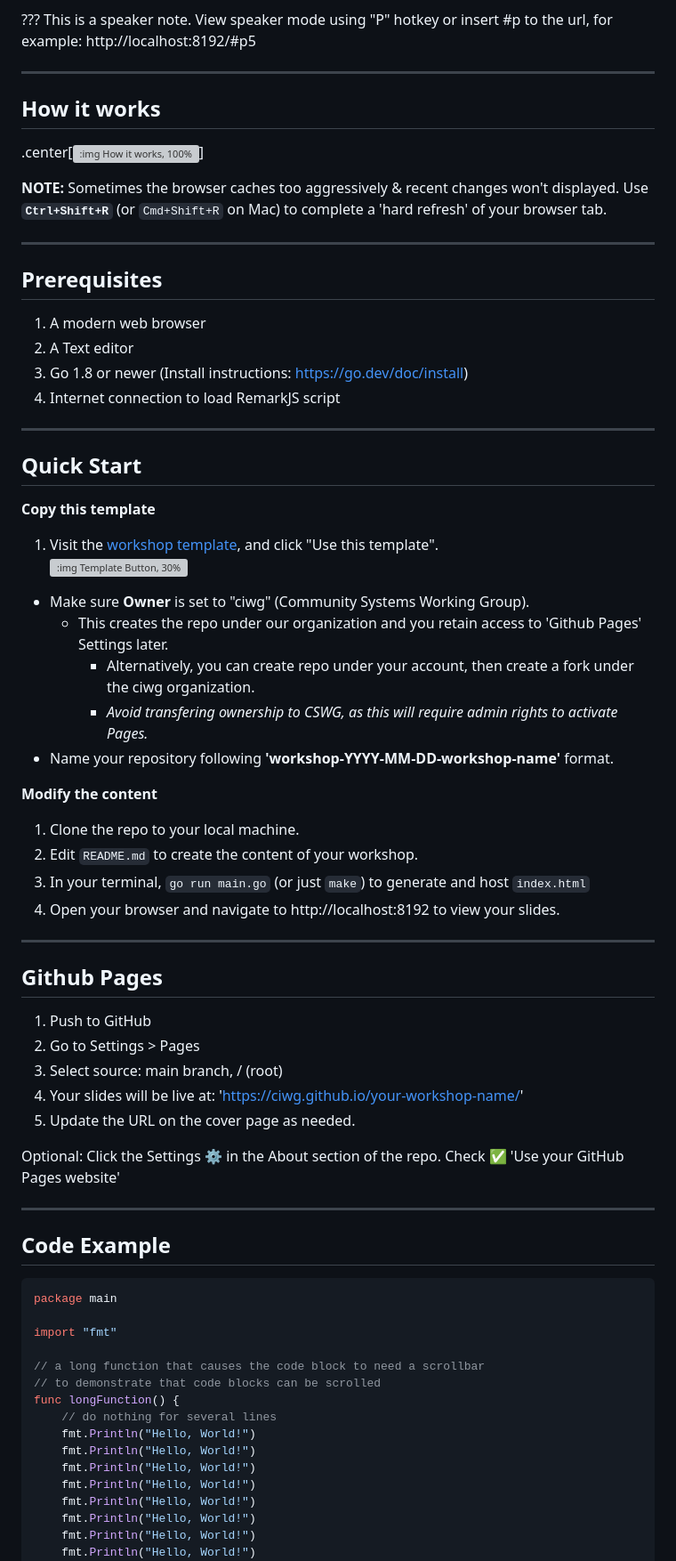
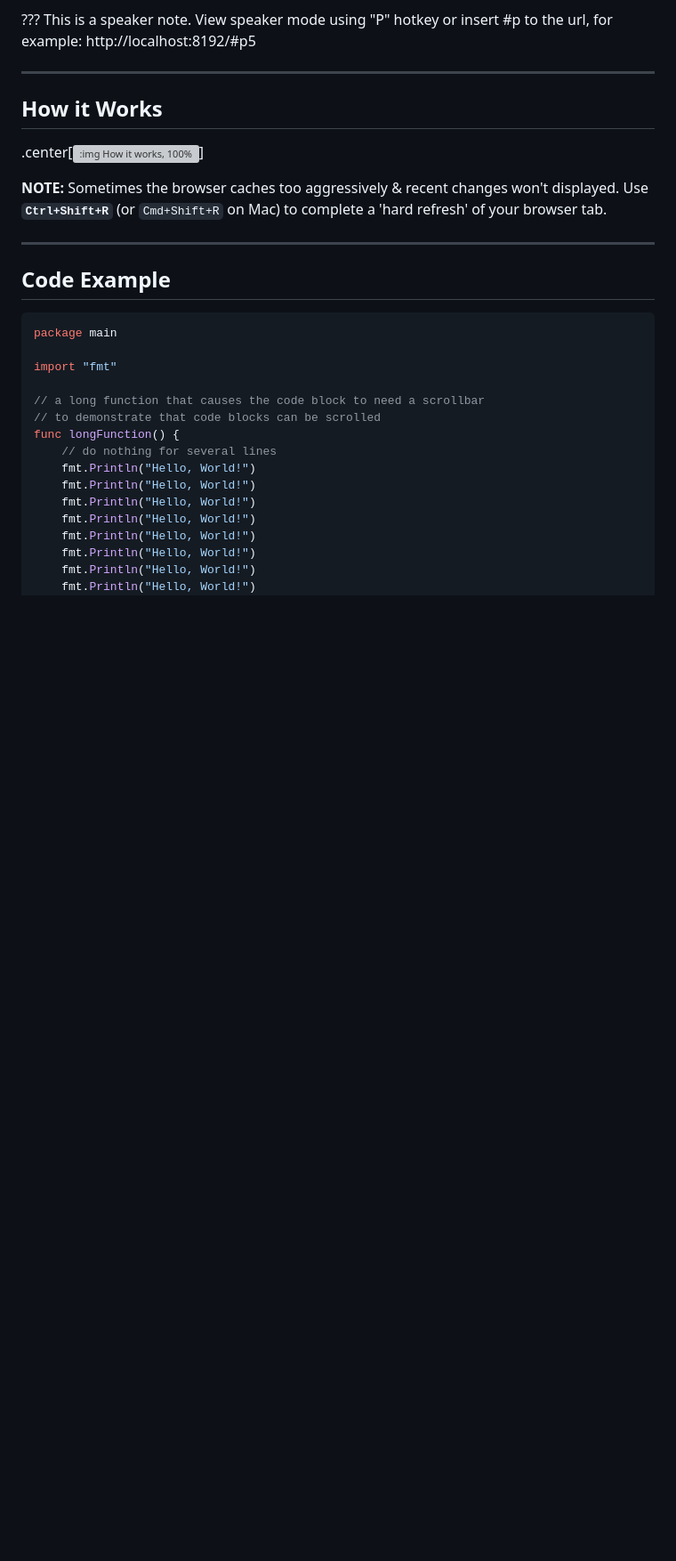
Before and after one commit to ciwg/workshop-YYYY-MM-DD-template, a Markdown page: README.md, the part around the change printed below. Shown: that part at 89% size. Rendered like a GitHub page; blank space fills up the shorter version; grey boxes are pictures that could not be loaded.

```diff
--- a/README.md
+++ b/README.md
@@ -48,51 +77,11 @@ This is a speaker note. View speaker mode using "P" hotkey or insert #p to the u
 
 ---
 
-## How it works
+## How it Works
 
 .center[![:img How it works, 100%](images/How-it-works.svg)]
 
 **NOTE:** Sometimes the browser caches too aggressively & recent changes won't displayed. Use **`Ctrl+Shift+R`** (or `Cmd+Shift+R` on Mac) to complete a 'hard refresh' of your browser tab.
-
----
-## Prerequisites
-1. A modern web browser
-2. A Text editor
-3. Go 1.8 or newer (Install instructions: https://go.dev/doc/install)
-4. Internet connection to load RemarkJS script
-
----
-
-## Quick Start
-
-**Copy this template**
-1. Visit the [workshop template](https://github.com/ciwg/workshop-YYYY-MM-DD-template/), and click "Use this template".
-![:img Template Button, 30%](https://docs.github.com/assets/cb-76823/mw-1440/images/help/repository/use-this-template-button.webp)
-
-- Make sure **Owner** is set to "ciwg" (Community Systems Working Group).
-    - This creates the repo under our organization and you retain access to 'Github Pages' Settings later.
-        - Alternatively, you can create repo under your account, then create a fork under the ciwg organization.
-        - *Avoid transfering ownership to CSWG, as this will require admin rights to activate Pages.*
-- Name your repository following **'workshop-YYYY-MM-DD-workshop-name'** format.
-
-**Modify the content**
-1. Clone the repo to your local machine.
-3. Edit `README.md` to create the content of your workshop.
-4. In your terminal, `go run main.go` (or just `make`) to generate and host `index.html`
-5. Open your browser and navigate to http://localhost:8192 to view your slides.
-
----
-
-## Github Pages
-
-1. Push to GitHub
-2. Go to Settings > Pages
-3. Select source: main branch, / (root)
-4. Your slides will be live at:
-'https://ciwg.github.io/your-workshop-name/'
-5. Update the URL on the cover page as needed.
-
-Optional: Click the Settings ⚙️ in the About section of the repo. Check ✅ 'Use your GitHub Pages website'
 
 ---
 
```
Also changed, not shown: other parts of README.md (+35 -6 lines).
